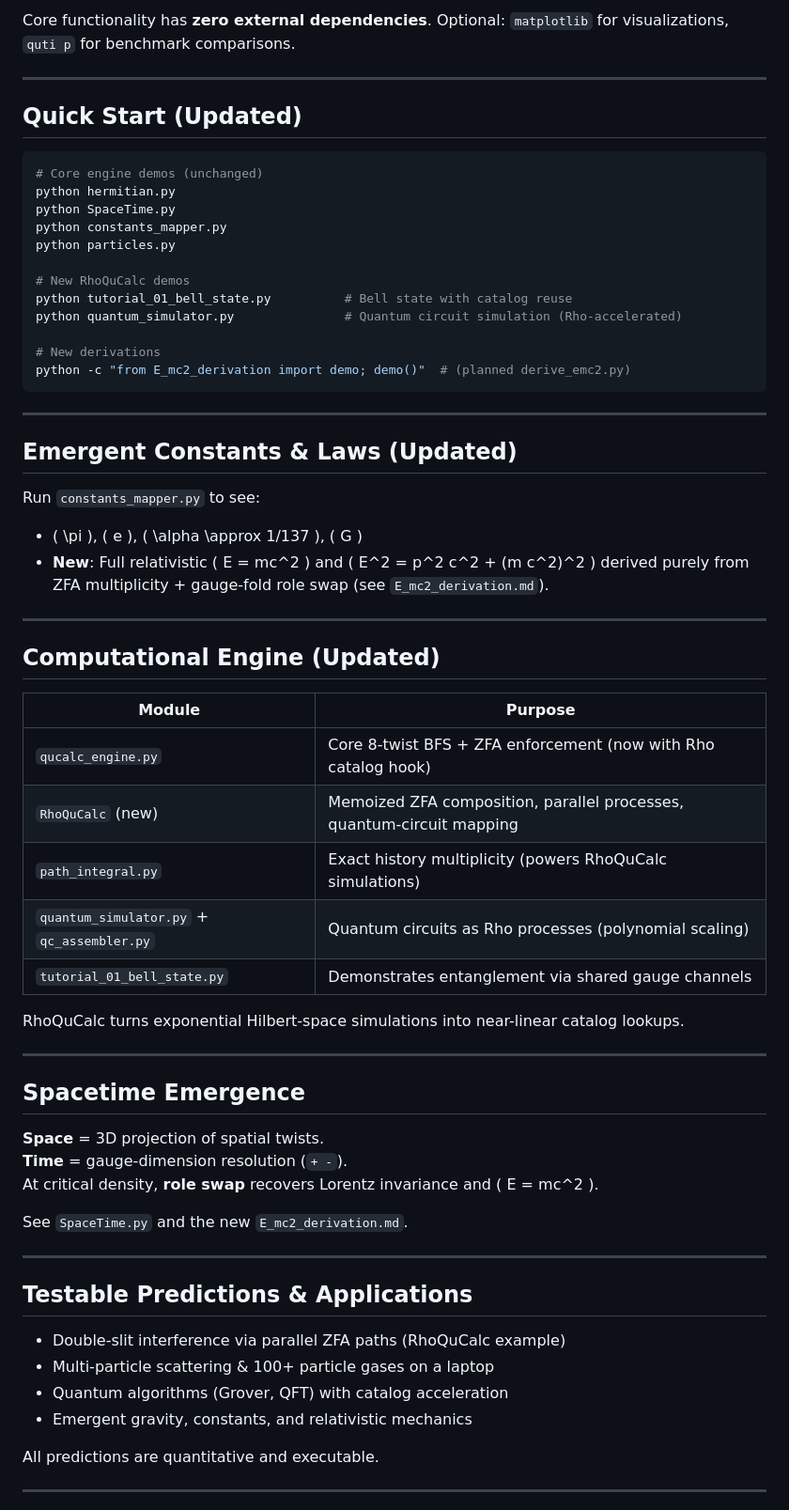
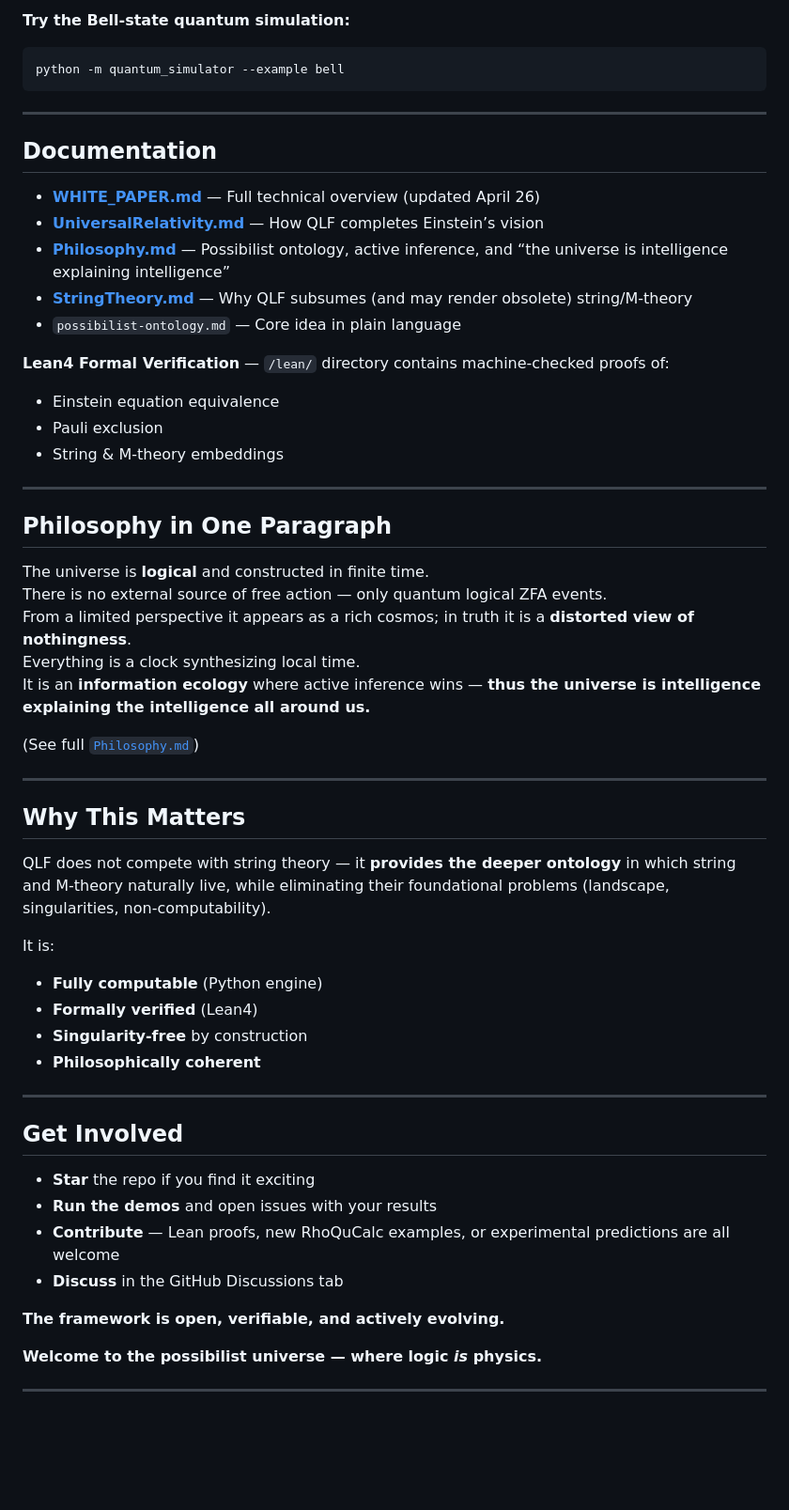
Before and after one commit to jimscarver/quantum-logical-framework, a Markdown page: README.md, the part around one of its changes. Shown at 94% size. GitHub-like rendering; blank space fills up the shorter version.

````diff
--- a/README.md
+++ b/README.md
@@ -58,68 +66,61 @@ pip install -e .
 ```
 
-Core functionality has **zero external dependencies**. Optional: `matplotlib` for visualizations, `quti p` for benchmark comparisons.
-
----
-
-## Quick Start (Updated)
-
+**Try the Bell-state quantum simulation:**
 ```bash
-# Core engine demos (unchanged)
-python hermitian.py
-python SpaceTime.py
-python constants_mapper.py
-python particles.py
-
-# New RhoQuCalc demos
-python tutorial_01_bell_state.py          # Bell state with catalog reuse
-python quantum_simulator.py               # Quantum circuit simulation (Rho-accelerated)
-
-# New derivations
-python -c "from E_mc2_derivation import demo; demo()"  # (planned derive_emc2.py)
+python -m quantum_simulator --example bell
 ```
 
 ---
 
-## Emergent Constants & Laws (Updated)
+## Documentation
 
-Run `constants_mapper.py` to see:
-- \( \pi \), \( e \), \( \alpha \approx 1/137 \), \( G \)
-- **New**: Full relativistic \( E = mc^2 \) and \( E^2 = p^2 c^2 + (m c^2)^2 \) derived purely from ZFA multiplicity + gauge-fold role swap (see `E_mc2_derivation.md`).
+- **[WHITE_PAPER.md](WHITE_PAPER.md)** — Full technical overview (updated April 26)
+- **[UniversalRelativity.md](UniversalRelativity.md)** — How QLF completes Einstein’s vision
+- **[Philosophy.md](Philosophy.md)** — Possibilist ontology, active inference, and “the universe is intelligence explaining intelligence”
+- **[StringTheory.md](StringTheory.md)** — Why QLF subsumes (and may render obsolete) string/M-theory
+- `possibilist-ontology.md` — Core idea in plain language
+
+**Lean4 Formal Verification** — `/lean/` directory contains machine-checked proofs of:
+- Einstein equation equivalence
+- Pauli exclusion
+- String & M-theory embeddings
 
 ---
 
-## Computational Engine (Updated)
+## Philosophy in One Paragraph
 
-| Module | Purpose |
-|--------|---------|
-| `qucalc_engine.py` | Core 8-twist BFS + ZFA enforcement (now with Rho catalog hook) |
-| `RhoQuCalc` (new) | Memoized ZFA composition, parallel processes, quantum-circuit mapping |
-| `path_integral.py` | Exact history multiplicity (powers RhoQuCalc simulations) |
-| `quantum_simulator.py` + `qc_assembler.py` | Quantum circuits as Rho processes (polynomial scaling) |
-| `tutorial_01_bell_state.py` | Demonstrates entanglement via shared gauge channels |
+The universe is **logical** and constructed in finite time.
+There is no external source of free action — only quantum logical ZFA events.
+From a limited perspective it appears as a rich cosmos; in truth it is a **distorted view of nothingness**.
+Everything is a clock synthesizing local time.
+It is an **information ecology** where active inference wins — **thus the universe is intelligence explaining the intelligence all around us.**
 
-RhoQuCalc turns exponential Hilbert-space simulations into near-linear catalog lookups.
+(See full [`Philosophy.md`](Philosophy.md))
 
 ---
 
-## Spacetime Emergence
+## Why This Matters
 
-**Space** = 3D projection of spatial twists.
-**Time** = gauge-dimension resolution (`+ -`).
-At critical density, **role swap** recovers Lorentz invariance and \( E = mc^2 \).
+QLF does not compete with string theory — it **provides the deeper ontology** in which string and M-theory naturally live, while eliminating their foundational problems (landscape, singularities, non-computability).
 
-See `SpaceTime.py` and the new `E_mc2_derivation.md`.
+It is:
+- **Fully computable** (Python engine)
+- **Formally verified** (Lean4)
+- **Singularity-free** by construction
+- **Philosophically coherent**
 
 ---
 
-## Testable Predictions & Applications
+## Get Involved
 
-- Double-slit interference via parallel ZFA paths (RhoQuCalc example)
-- Multi-particle scattering & 100+ particle gases on a laptop
-- Quantum algorithms (Grover, QFT) with catalog acceleration
-- Emergent gravity, constants, and relativistic mechanics
+- **Star** the repo if you find it exciting
+- **Run the demos** and open issues with your results
+- **Contribute** — Lean proofs, new RhoQuCalc examples, or experimental predictions are all welcome
+- **Discuss** in the GitHub Discussions tab
 
-All predictions are quantitative and executable.
+**The framework is open, verifiable, and actively evolving.**
+
+**Welcome to the possibilist universe — where logic *is* physics.**
 
 ---
 
````
Also changed, not shown: other parts of README.md (+49 -73 lines).
